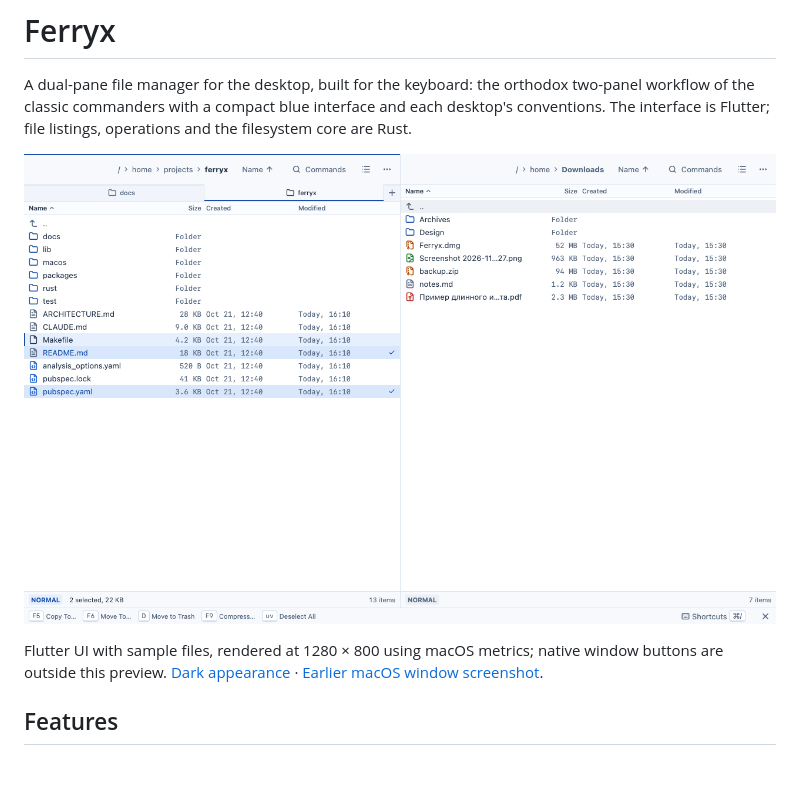
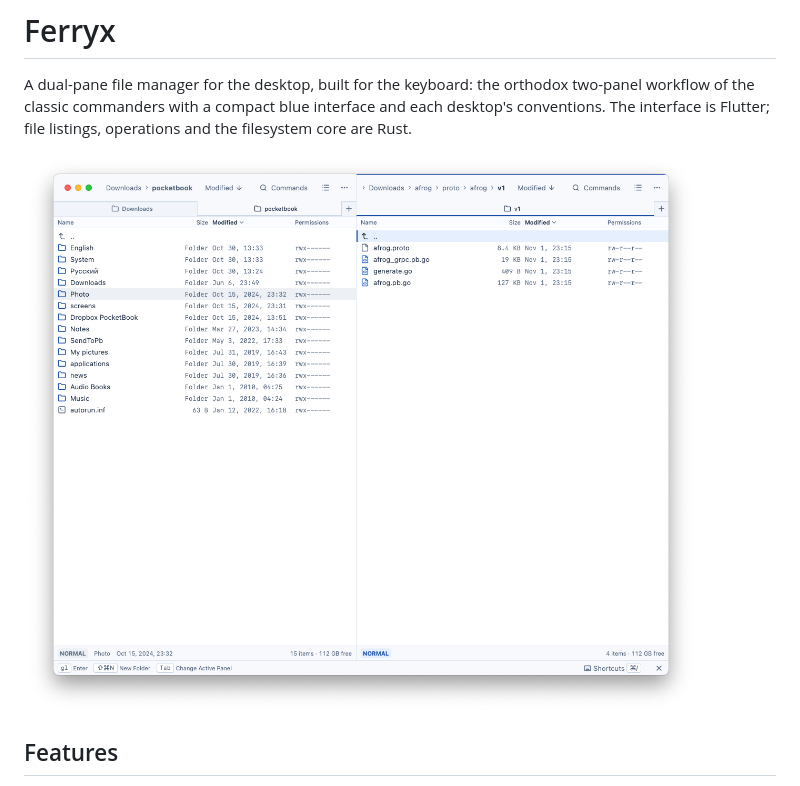
Before and after one commit to abra/ferryx, a Markdown page: README.md, the part around the change. Drawn GitHub-style; pictures changed too: docs/screenshots/ferryx-macos.png.

Commit message:
Add app UI example

```diff
--- a/README.md
+++ b/README.md
@@ -7,12 +7,7 @@ orthodox two-panel workflow of the classic commanders with a compact blue
 interface and each desktop's conventions. The interface is Flutter; file
 listings, operations and the filesystem core are Rust.
 
-![Ferryx Balanced light theme with two file panels, folder tabs, separate cursor and selection, and contextual keyboard hints](docs/screenshots/ferryx-balanced-light.png)
-
-Flutter UI with sample files, rendered at 1280 × 800 using macOS metrics;
-native window buttons are outside this preview.
-[Dark appearance](docs/screenshots/ferryx-balanced-dark.png) ·
-[Earlier macOS window screenshot](docs/screenshots/ferryx-macos.png).
+![Ferryx on macOS in the Balanced light theme, with pocketbook and afrog/v1 directories, folder tabs and contextual keyboard hints](docs/screenshots/ferryx-macos.png)
 
 ## Features
 
```
